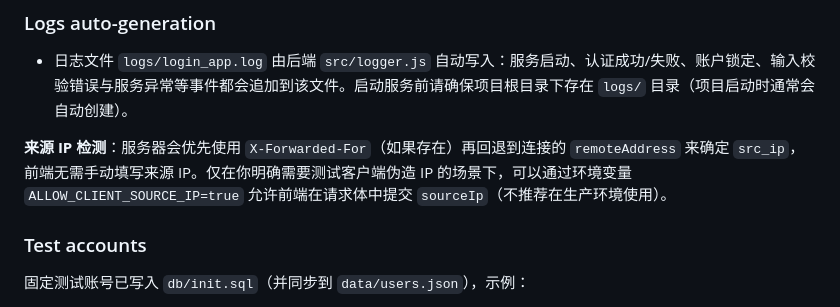
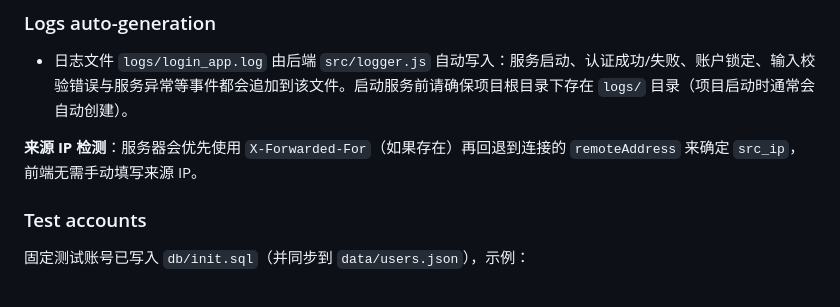
Before and after one commit to snowskyo-o/auth_log_exp, a Markdown page: README.md, the part around the change. Drawn GitHub-style.

Commit message:
docs: default server-side IP auto-detect; remove ALLOW_CLIENT_SOURCE_IP note

```diff
--- a/README.md
+++ b/README.md
@@ -68,7 +68,7 @@ PORT=3004 node src/server.js
 
 - 日志文件 `logs/login_app.log` 由后端 `src/logger.js` 自动写入：服务启动、认证成功/失败、账户锁定、输入校验错误与服务异常等事件都会追加到该文件。启动服务前请确保项目根目录下存在 `logs/` 目录（项目启动时通常会自动创建）。
 
-**来源 IP 检测**：服务器会优先使用 `X-Forwarded-For`（如果存在）再回退到连接的 `remoteAddress` 来确定 `src_ip`，前端无需手动填写来源 IP。仅在你明确需要测试客户端伪造 IP 的场景下，可以通过环境变量 `ALLOW_CLIENT_SOURCE_IP=true` 允许前端在请求体中提交 `sourceIp`（不推荐在生产环境使用）。
+**来源 IP 检测**：服务器会优先使用 `X-Forwarded-For`（如果存在）再回退到连接的 `remoteAddress` 来确定 `src_ip`，前端无需手动填写来源 IP。
 
 ### Test accounts
 
```
